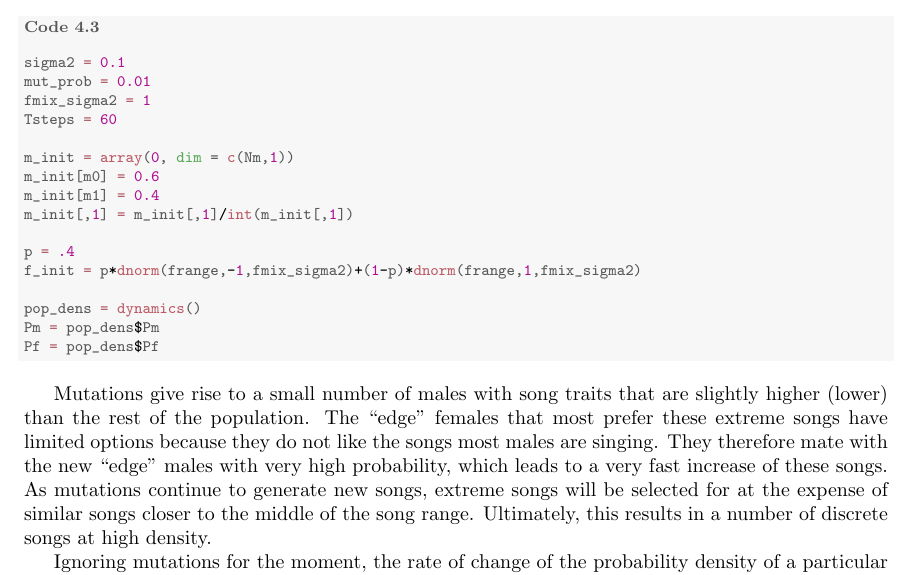
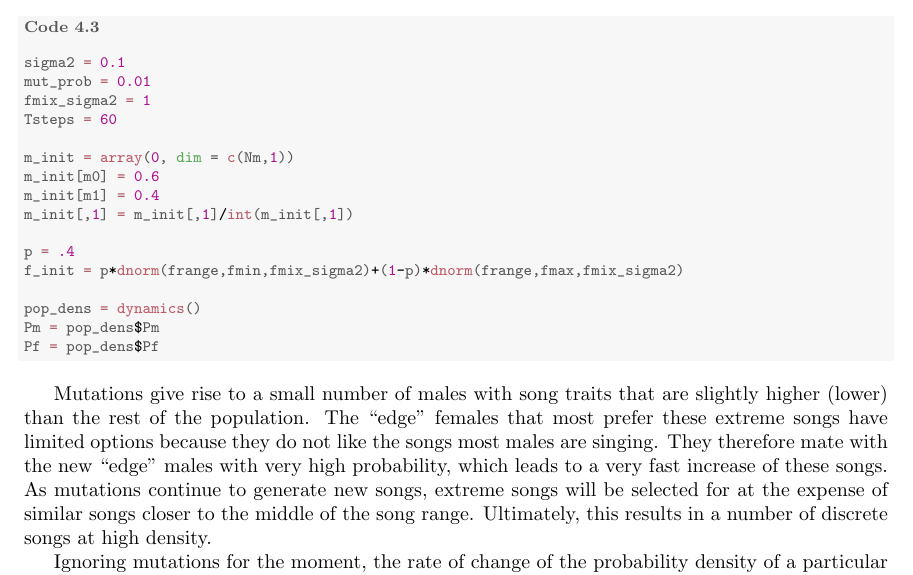
Before and after one commit to ebrusherb/song_learning_evolution, a LaTeX document (notes.tex): part of page 4 of 6, cut so that both start at the same text. The pictures show the PDF file notes.pdf that the author committed with the source.

```diff
--- a/notes.tex
+++ b/notes.tex
@@ -222,7 +222,7 @@
 \hlstd{m_init[,}\hlnum{1}\hlstd{]} \hlkwb{=} \hlstd{m_init[,}\hlnum{1}\hlstd{]}\hlopt{/}\hlkwd{int}\hlstd{(m_init[,}\hlnum{1}\hlstd{])}
 
 \hlstd{p} \hlkwb{=} \hlnum{.4}
-\hlstd{f_init} \hlkwb{=} \hlstd{p}\hlopt{*}\hlkwd{dnorm}\hlstd{(frange,}\hlopt{-}\hlnum{1}\hlstd{,fmix_sigma2)}\hlopt{+}\hlstd{(}\hlnum{1}\hlopt{-}\hlstd{p)}\hlopt{*}\hlkwd{dnorm}\hlstd{(frange,}\hlnum{1}\hlstd{,fmix_sigma2)}
+\hlstd{f_init} \hlkwb{=} \hlstd{p}\hlopt{*}\hlkwd{dnorm}\hlstd{(frange,fmin,fmix_sigma2)}\hlopt{+}\hlstd{(}\hlnum{1}\hlopt{-}\hlstd{p)}\hlopt{*}\hlkwd{dnorm}\hlstd{(frange,fmax,fmix_sigma2)}
 
 \hlstd{pop_dens} \hlkwb{=} \hlkwd{dynamics}\hlstd{()}
 \hlstd{Pm} \hlkwb{=} \hlstd{pop_dens}\hlopt{$}\hlstd{Pm}
```
Also changed, not shown: notes.pdf, 2 other files.
